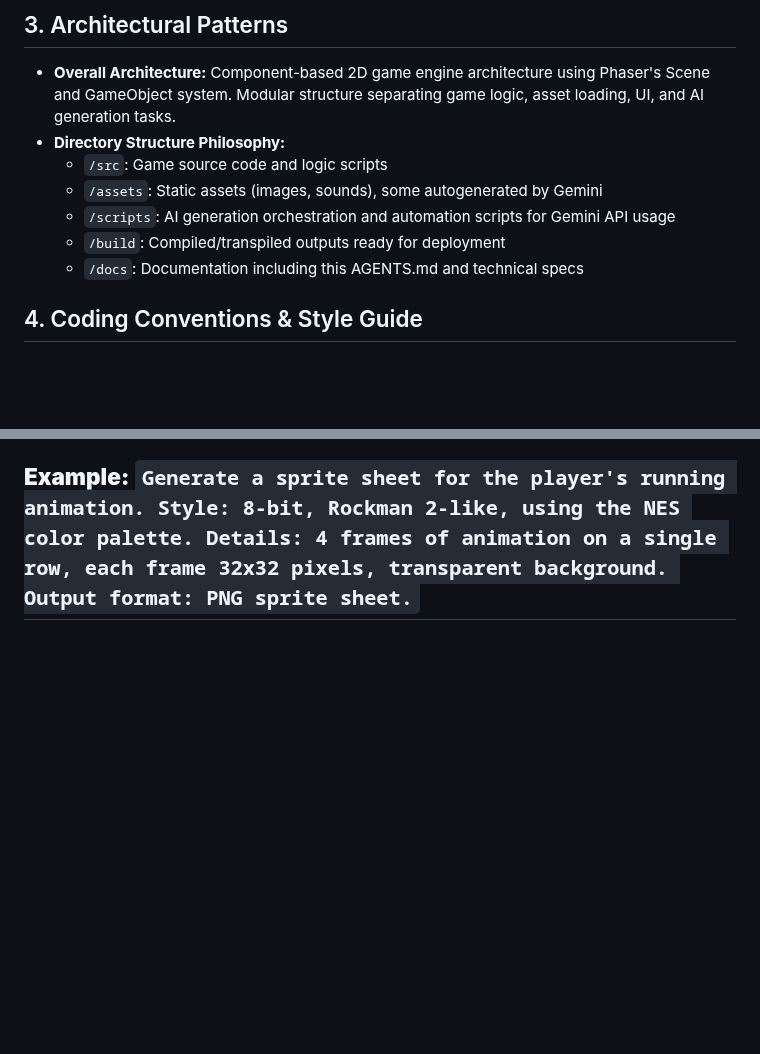
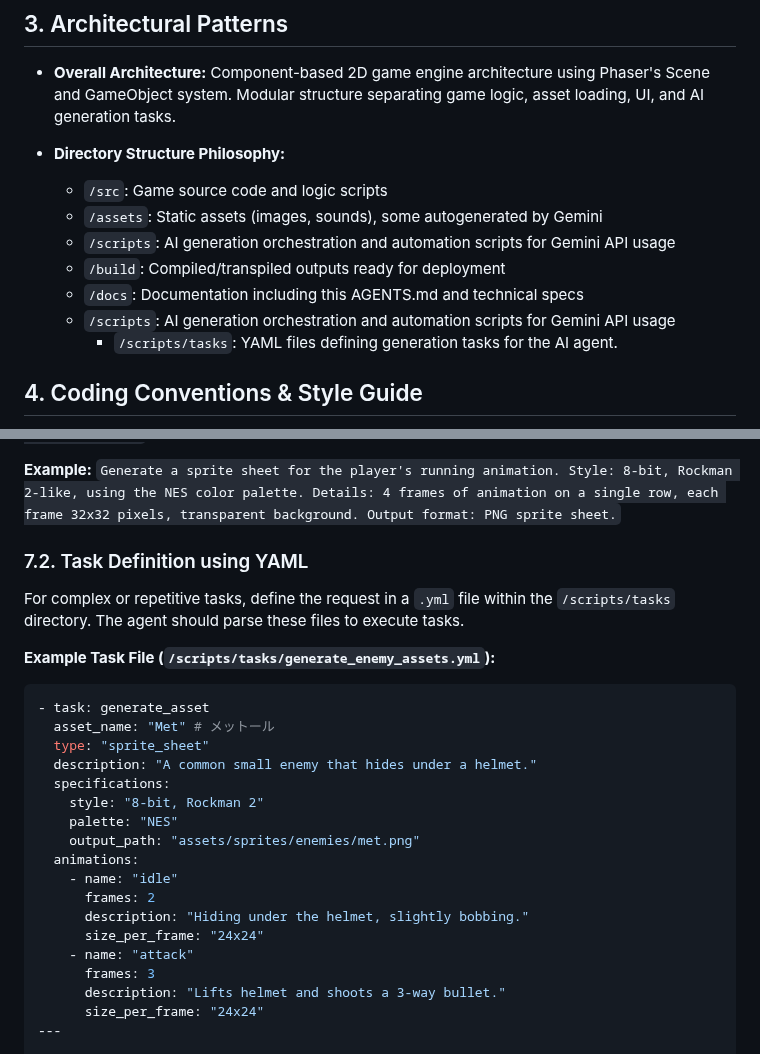
Before and after one commit to studyhelperproject/megarockman, a Markdown page: AGENTS.md, 2 parts joined by grey strips. GitHub-like rendering; blank space fills up the shorter version.

````diff
--- a/AGENTS.md
+++ b/AGENTS.md
@@ -13,12 +13,15 @@
 
 ## 3. Architectural Patterns
 - **Overall Architecture:** Component-based 2D game engine architecture using Phaser's Scene and GameObject system. Modular structure separating game logic, asset loading, UI, and AI generation tasks.
+
 - **Directory Structure Philosophy:**
   - `/src`: Game source code and logic scripts
   - `/assets`: Static assets (images, sounds), some autogenerated by Gemini
   - `/scripts`: AI generation orchestration and automation scripts for Gemini API usage
   - `/build`: Compiled/transpiled outputs ready for deployment
   - `/docs`: Documentation including this AGENTS.md and technical specs
+  - `/scripts`: AI generation orchestration and automation scripts for Gemini API usage
+    - `/scripts/tasks`: YAML files defining generation tasks for the AI agent.
 
 ## 4. Coding Conventions & Style Guide
 - **Formatting:** Use standard JS/TS formatting (Prettier recommended). 2 spaces indent.
@@ -56,4 +59,28 @@ When requesting assets, use the following template to provide clear instructions
 
 **Example:**
 `Generate a sprite sheet for the player's running animation. Style: 8-bit, Rockman 2-like, using the NES color palette. Details: 4 frames of animation on a single row, each frame 32x32 pixels, transparent background. Output format: PNG sprite sheet.`
+
+### 7.2. Task Definition using YAML
+
+For complex or repetitive tasks, define the request in a `.yml` file within the `/scripts/tasks` directory. The agent should parse these files to execute tasks.
+
+**Example Task File (`/scripts/tasks/generate_enemy_assets.yml`):**
+```yaml
+- task: generate_asset
+  asset_name: "Met" # メットール
+  type: "sprite_sheet"
+  description: "A common small enemy that hides under a helmet."
+  specifications:
+    style: "8-bit, Rockman 2"
+    palette: "NES"
+    output_path: "assets/sprites/enemies/met.png"
+  animations:
+    - name: "idle"
+      frames: 2
+      description: "Hiding under the helmet, slightly bobbing."
+      size_per_frame: "24x24"
+    - name: "attack"
+      frames: 3
+      description: "Lifts helmet and shoots a 3-way bullet."
+      size_per_frame: "24x24"
 ---
````
